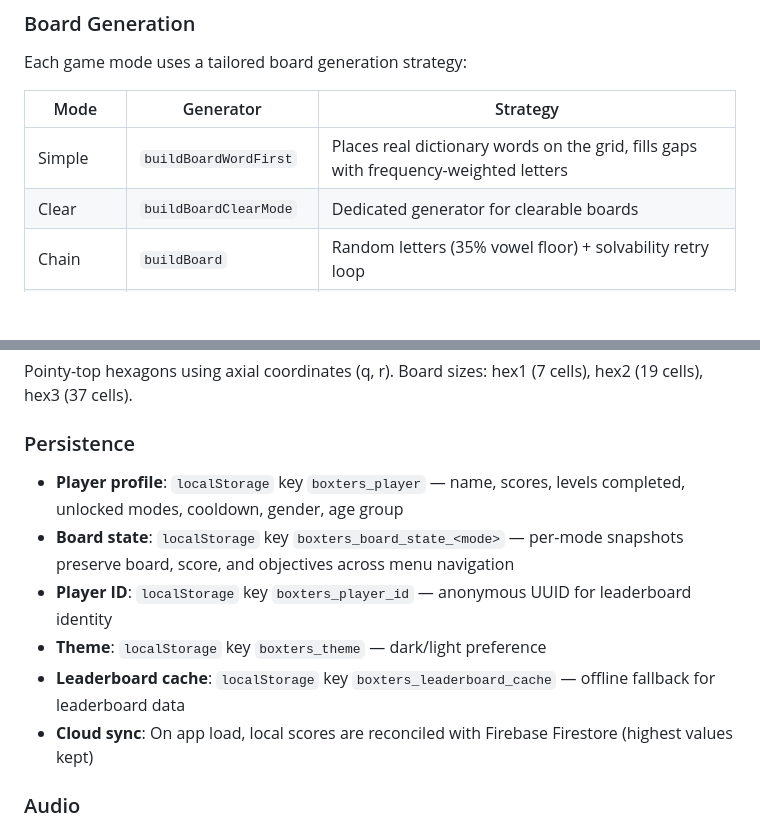
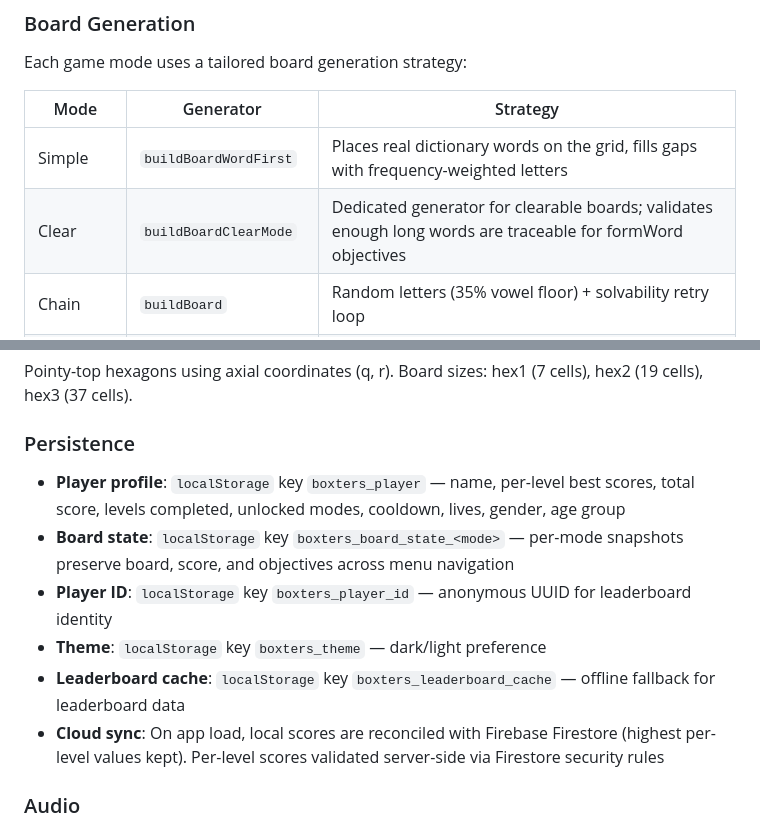
Before and after one commit to aalorro/boxters, a Markdown page: README.md, 2 parts joined by grey strips. Drawn GitHub-style; blank space fills up the shorter version.

```diff
--- a/README.md
+++ b/README.md
@@ -105,7 +105,7 @@ Each game mode uses a tailored board generation strategy:
 | Mode | Generator | Strategy |
 |------|-----------|----------|
 | Simple | `buildBoardWordFirst` | Places real dictionary words on the grid, fills gaps with frequency-weighted letters |
-| Clear | `buildBoardClearMode` | Dedicated generator for clearable boards |
+| Clear | `buildBoardClearMode` | Dedicated generator for clearable boards; validates enough long words are traceable for formWord objectives |
 | Chain | `buildBoard` | Random letters (35% vowel floor) + solvability retry loop |
 | Illuminate | `buildBoardIlluminate` | Word-first + safe letter fills (excludes J/Q/V/X/Z) + solvability verification |
 | Apex | `buildBoardIlluminate` | Reuses illuminate generation; each word triggers a random effect (clear/chain/illuminate) |
@@ -116,12 +116,12 @@ Pointy-top hexagons using axial coordinates (q, r). Board sizes: hex1 (7 cells),
 
 ### Persistence
 
-- **Player profile**: `localStorage` key `boxters_player` — name, scores, levels completed, unlocked modes, cooldown, gender, age group
+- **Player profile**: `localStorage` key `boxters_player` — name, per-level best scores, total score, levels completed, unlocked modes, cooldown, lives, gender, age group
 - **Board state**: `localStorage` key `boxters_board_state_<mode>` — per-mode snapshots preserve board, score, and objectives across menu navigation
 - **Player ID**: `localStorage` key `boxters_player_id` — anonymous UUID for leaderboard identity
 - **Theme**: `localStorage` key `boxters_theme` — dark/light preference
 - **Leaderboard cache**: `localStorage` key `boxters_leaderboard_cache` — offline fallback for leaderboard data
-- **Cloud sync**: On app load, local scores are reconciled with Firebase Firestore (highest values kept)
+- **Cloud sync**: On app load, local scores are reconciled with Firebase Firestore (highest per-level values kept). Per-level scores validated server-side via Firestore security rules
 
 ### Audio
 
```
